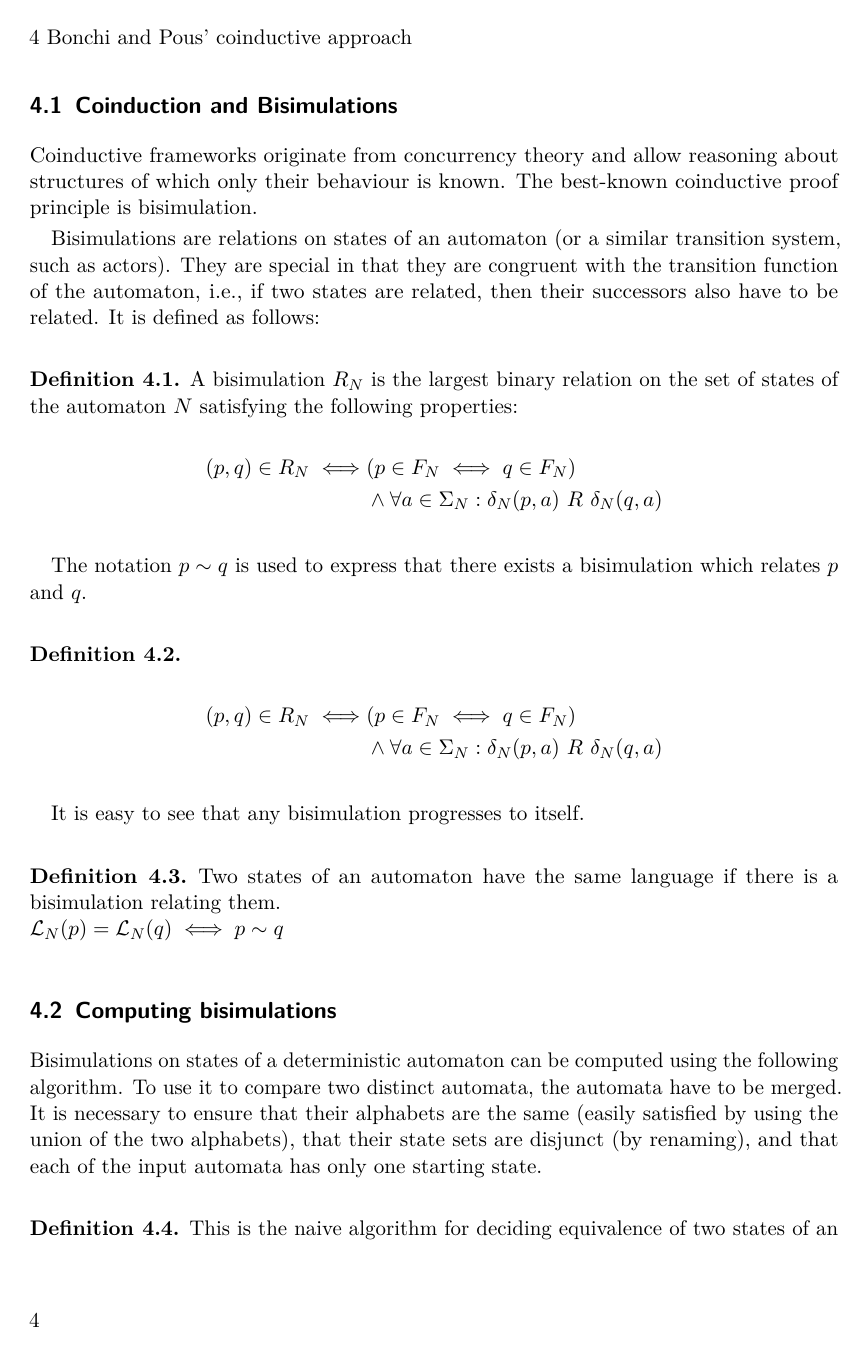
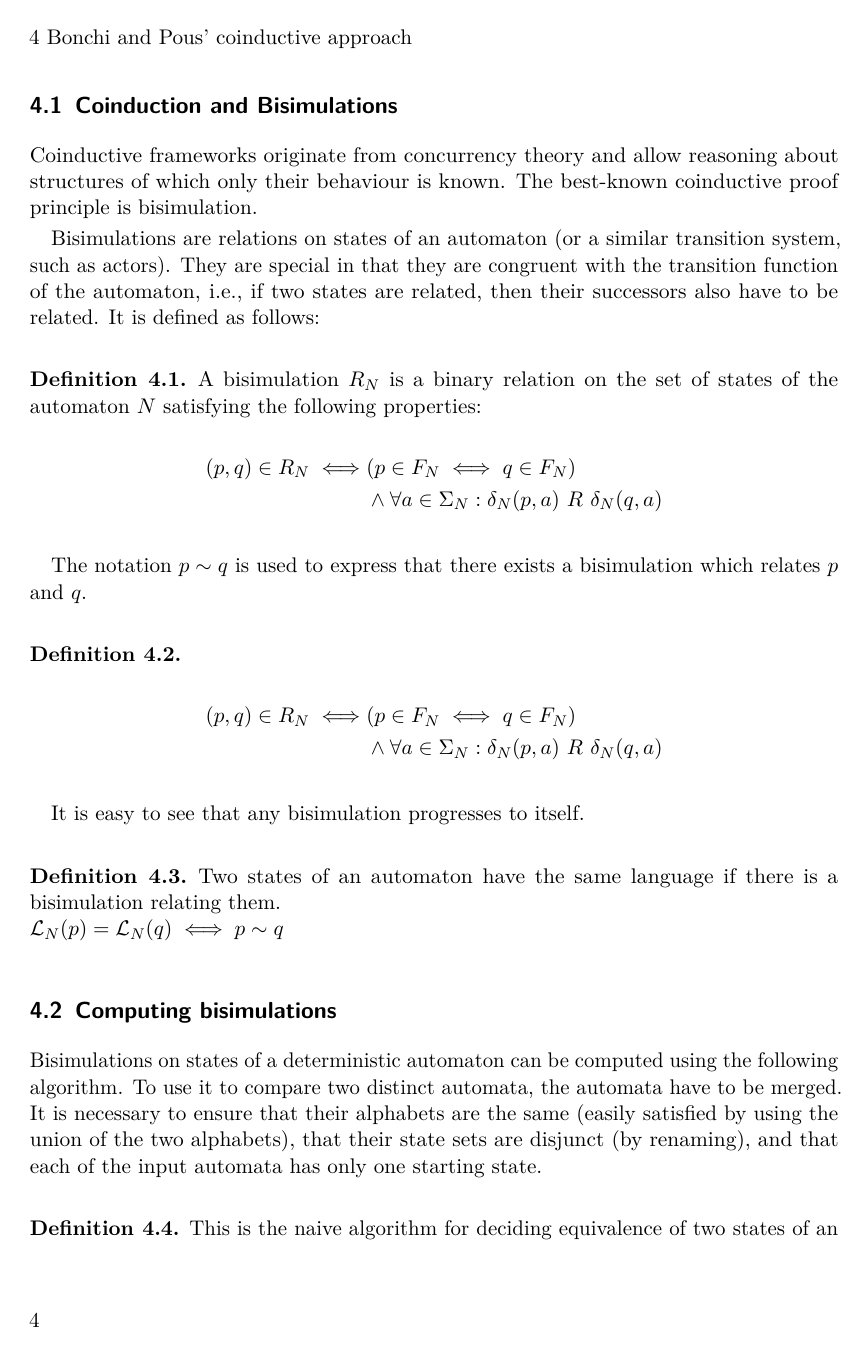
Before and after one commit to koflerdavid/cl-seminar-thesis, LaTeX slides (report.tex, which reads sections/section_4.tex): page 6 of 11. Compiled offline with pdfLaTeX.

Commit message:
A bisimulation is not necessarily a smallest or largest relation.

```diff
--- a/sections/section_4.tex
+++ b/sections/section_4.tex
@@ -21,7 +21,7 @@ related, then their successors also have to be related.
 It is defined as follows:
 
 \begin{definition}
-  A bisimulation $R_N$ is the largest binary relation on the set of states of
+  A bisimulation $R_N$ is a binary relation on the set of states of
   the automaton $N$ satisfying the following properties:
   \begin{align*}
     (p, q) \in R_N \iff &(p \in F_N \iff q \in F_N)\\
```
